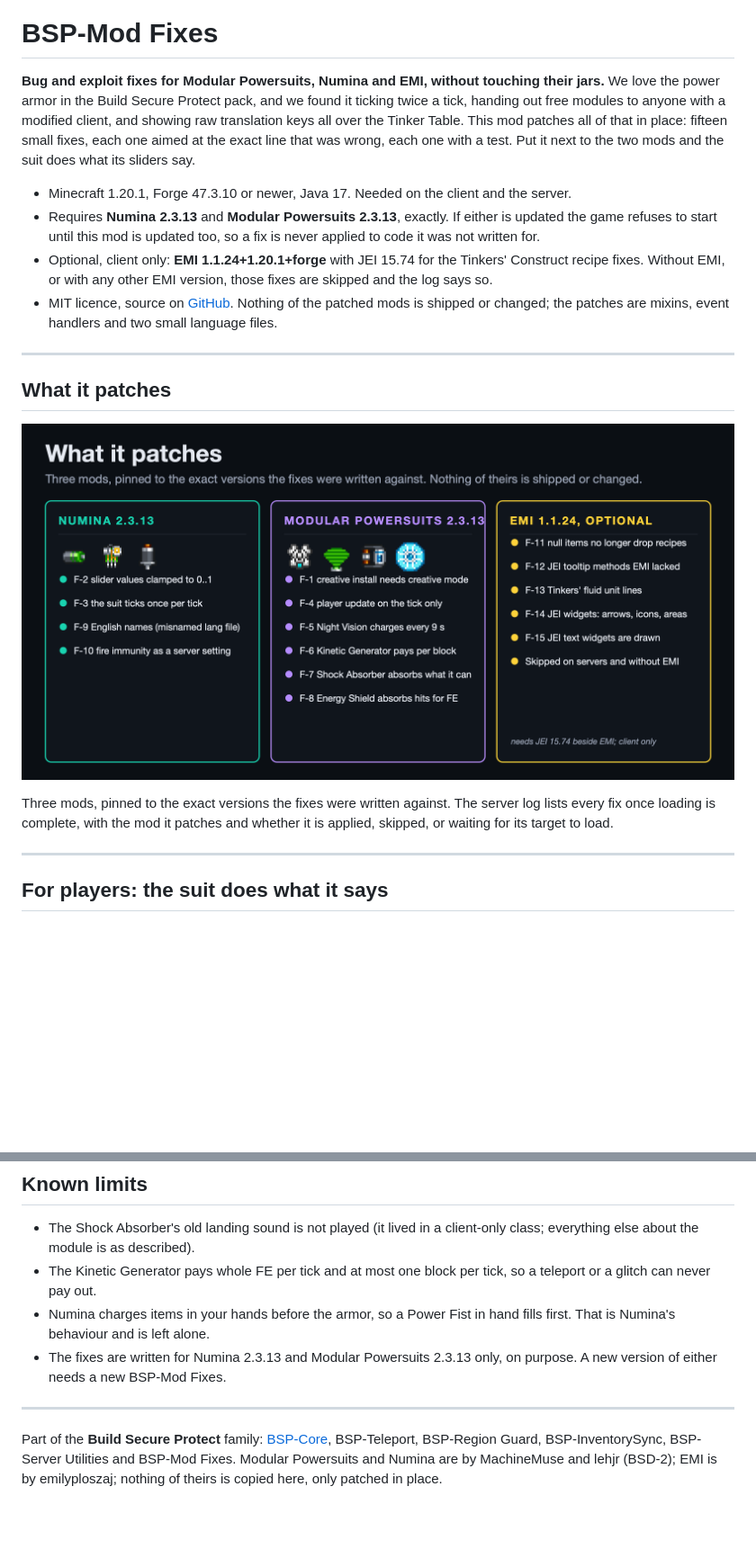
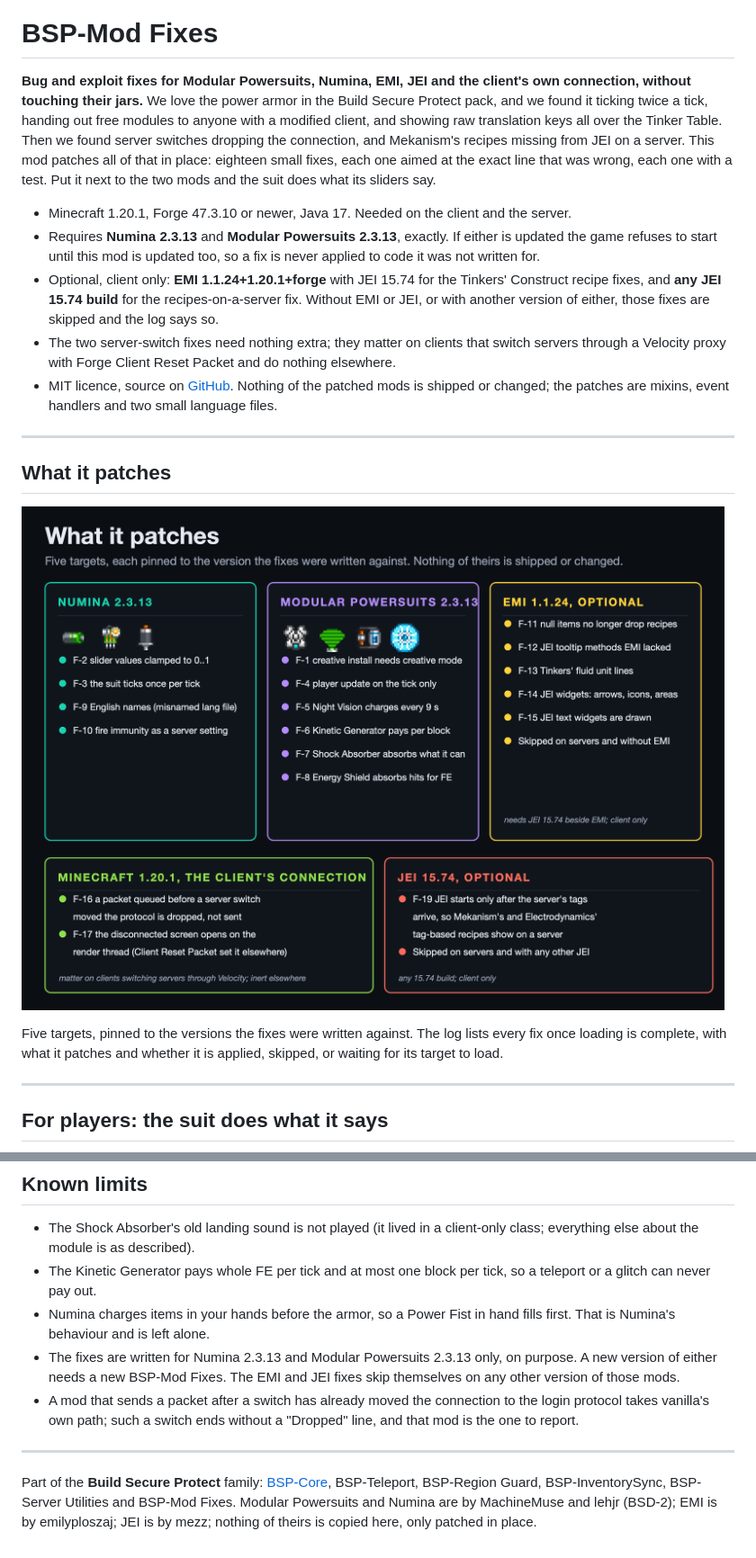
Before and after one commit to Build-Secure-Protect/BSP-Mod-Fixes, a Markdown page: docs/curseforge/DESCRIPTION.md, 2 parts joined by grey strips. Shown at 90% size. GitHub-like rendering; pictures changed too: docs/curseforge/images/what-it-patches.png; blank space fills up the shorter version.

Commit message:
Curseforge description images

```diff
--- a/docs/curseforge/DESCRIPTION.md
+++ b/docs/curseforge/DESCRIPTION.md
@@ -2,11 +2,12 @@
 
 # BSP-Mod Fixes
 
-**Bug and exploit fixes for Modular Powersuits, Numina and EMI, without touching their jars.** We love the power armor in the Build Secure Protect pack, and we found it ticking twice a tick, handing out free modules to anyone with a modified client, and showing raw translation keys all over the Tinker Table. This mod patches all of that in place: fifteen small fixes, each one aimed at the exact line that was wrong, each one with a test. Put it next to the two mods and the suit does what its sliders say.
+**Bug and exploit fixes for Modular Powersuits, Numina, EMI, JEI and the client's own connection, without touching their jars.** We love the power armor in the Build Secure Protect pack, and we found it ticking twice a tick, handing out free modules to anyone with a modified client, and showing raw translation keys all over the Tinker Table. Then we found server switches dropping the connection, and Mekanism's recipes missing from JEI on a server. This mod patches all of that in place: eighteen small fixes, each one aimed at the exact line that was wrong, each one with a test. Put it next to the two mods and the suit does what its sliders say.
 
 - Minecraft 1.20.1, Forge 47.3.10 or newer, Java 17. Needed on the client and the server.
 - Requires **Numina 2.3.13** and **Modular Powersuits 2.3.13**, exactly. If either is updated the game refuses to start until this mod is updated too, so a fix is never applied to code it was not written for.
-- Optional, client only: **EMI 1.1.24+1.20.1+forge** with JEI 15.74 for the Tinkers' Construct recipe fixes. Without EMI, or with any other EMI version, those fixes are skipped and the log says so.
+- Optional, client only: **EMI 1.1.24+1.20.1+forge** with JEI 15.74 for the Tinkers' Construct recipe fixes, and **any JEI 15.74 build** for the recipes-on-a-server fix. Without EMI or JEI, or with another version of either, those fixes are skipped and the log says so.
+- The two server-switch fixes need nothing extra; they matter on clients that switch servers through a Velocity proxy with Forge Client Reset Packet and do nothing elsewhere.
 - MIT licence, source on [GitHub](https://github.com/Build-Secure-Protect/BSP-Mod-Fixes). Nothing of the patched mods is shipped or changed; the patches are mixins, event handlers and two small language files.
 
 ---
@@ -15,7 +16,7 @@
 
 ![What it patches](https://raw.githubusercontent.com/Build-Secure-Protect/BSP-Mod-Fixes/main/docs/curseforge/images/what-it-patches.png)
 
-Three mods, pinned to the exact versions the fixes were written against. The server log lists every fix once loading is complete, with the mod it patches and whether it is applied, skipped, or waiting for its target to load.
+Five targets, pinned to the versions the fixes were written against. The log lists every fix once loading is complete, with what it patches and whether it is applied, skipped, or waiting for its target to load.
 
 ---
 
@@ -86,8 +103,9 @@ Apply them in every world's `serverconfig/powersuits-server.toml` and in `defaul
 - The Shock Absorber's old landing sound is not played (it lived in a client-only class; everything else about the module is as described).
 - The Kinetic Generator pays whole FE per tick and at most one block per tick, so a teleport or a glitch can never pay out.
 - Numina charges items in your hands before the armor, so a Power Fist in hand fills first. That is Numina's behaviour and is left alone.
-- The fixes are written for Numina 2.3.13 and Modular Powersuits 2.3.13 only, on purpose. A new version of either needs a new BSP-Mod Fixes.
+- The fixes are written for Numina 2.3.13 and Modular Powersuits 2.3.13 only, on purpose. A new version of either needs a new BSP-Mod Fixes. The EMI and JEI fixes skip themselves on any other version of those mods.
+- A mod that sends a packet after a switch has already moved the connection to the login protocol takes vanilla's own path; such a switch ends without a "Dropped" line, and that mod is the one to report.
 
 ---
 
-Part of the **Build Secure Protect** family: [BSP-Core](https://www.curseforge.com/minecraft/mc-mods/bsp-core), BSP-Teleport, BSP-Region Guard, BSP-InventorySync, BSP-Server Utilities and BSP-Mod Fixes. Modular Powersuits and Numina are by MachineMuse and lehjr (BSD-2); EMI is by emilyploszaj; nothing of theirs is copied here, only patched in place.
+Part of the **Build Secure Protect** family: [BSP-Core](https://www.curseforge.com/minecraft/mc-mods/bsp-core), BSP-Teleport, BSP-Region Guard, BSP-InventorySync, BSP-Server Utilities and BSP-Mod Fixes. Modular Powersuits and Numina are by MachineMuse and lehjr (BSD-2); EMI is by emilyploszaj; JEI is by mezz; nothing of theirs is copied here, only patched in place.
```
Also changed, not shown: other parts of docs/curseforge/DESCRIPTION.md (+17 -1 lines), docs/curseforge/images/recipes-on-servers.png (added), docs/curseforge/images/server-switch.png (added), 4 other files.
